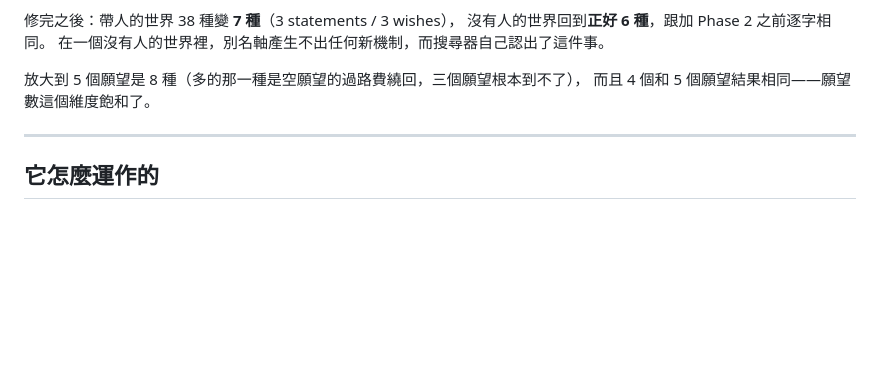
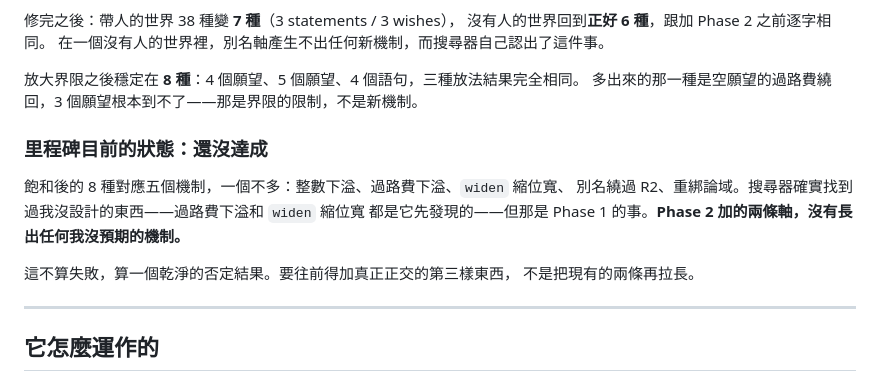
Before and after one commit to rayhuang2006/Loophole, a Markdown page: README.md, the part around the change. Drawn GitHub-style; blank space fills up the shorter version.

```diff
--- a/README.md
+++ b/README.md
@@ -261,8 +261,17 @@ wish w4 { }
 沒有人的世界回到**正好 6 種**，跟加 Phase 2 之前逐字相同。
 在一個沒有人的世界裡，別名軸產生不出任何新機制，而搜尋器自己認出了這件事。
 
-放大到 5 個願望是 8 種（多的那一種是空願望的過路費繞回，三個願望根本到不了），
-而且 4 個和 5 個願望結果相同——願望數這個維度飽和了。
+放大界限之後穩定在 **8 種**：4 個願望、5 個願望、4 個語句，三種放法結果完全相同。
+多出來的那一種是空願望的過路費繞回，3 個願望根本到不了——那是界限的限制，不是新機制。
+
+### 里程碑目前的狀態：還沒達成
+
+飽和後的 8 種對應五個機制，一個不多：整數下溢、過路費下溢、`widen` 縮位寬、
+別名繞過 R2、重綁論域。搜尋器確實找到過我沒設計的東西——過路費下溢和 `widen` 縮位寬
+都是它先發現的——但那是 Phase 1 的事。**Phase 2 加的兩條軸，沒有長出任何我沒預期的機制。**
+
+這不算失敗，算一個乾淨的否定結果。要往前得加真正正交的第三樣東西，
+不是把現有的兩條再拉長。
 
 ---
 
```
Also changed, not shown: docs/DESIGN.md (+31 -13 lines).
